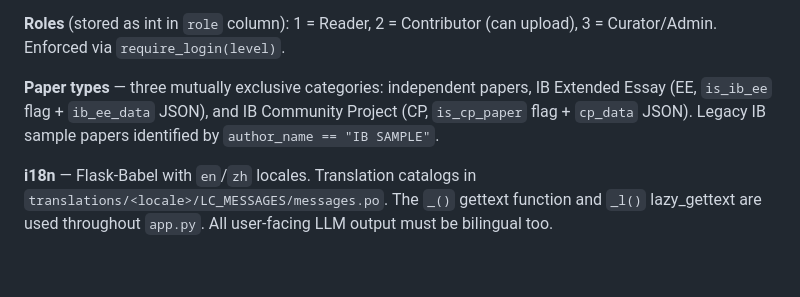
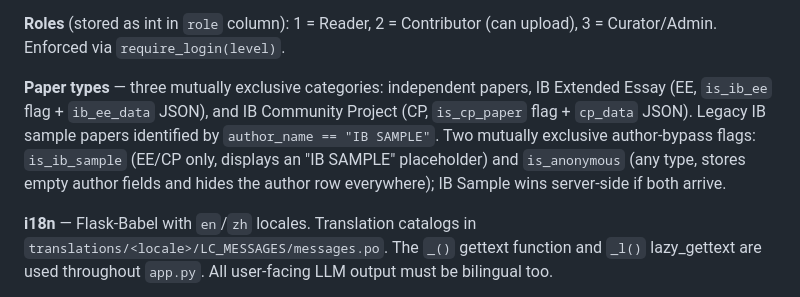
Before and after one commit to MingYuanWei1/Keydion, a Markdown page: CLAUDE.md, the part around the change. GitHub-like rendering; blank space fills up the shorter version.

Commit message:
docs: document is_anonymous author-bypass flag in CLAUDE.md

```diff
--- a/CLAUDE.md
+++ b/CLAUDE.md
@@ -148,7 +148,7 @@ Self-contained concerns remain factored into satellite modules:
 
 **Roles** (stored as int in `role` column): 1 = Reader, 2 = Contributor (can upload), 3 = Curator/Admin. Enforced via `require_login(level)`.
 
-**Paper types** — three mutually exclusive categories: independent papers, IB Extended Essay (EE, `is_ib_ee` flag + `ib_ee_data` JSON), and IB Community Project (CP, `is_cp_paper` flag + `cp_data` JSON). Legacy IB sample papers identified by `author_name == "IB SAMPLE"`.
+**Paper types** — three mutually exclusive categories: independent papers, IB Extended Essay (EE, `is_ib_ee` flag + `ib_ee_data` JSON), and IB Community Project (CP, `is_cp_paper` flag + `cp_data` JSON). Legacy IB sample papers identified by `author_name == "IB SAMPLE"`. Two mutually exclusive author-bypass flags: `is_ib_sample` (EE/CP only, displays an "IB SAMPLE" placeholder) and `is_anonymous` (any type, stores empty author fields and hides the author row everywhere); IB Sample wins server-side if both arrive.
 
 **i18n** — Flask-Babel with `en`/`zh` locales. Translation catalogs in `translations/<locale>/LC_MESSAGES/messages.po`. The `_()` gettext function and `_l()` lazy_gettext are used throughout `app.py`. All user-facing LLM output must be bilingual too.
 
```
